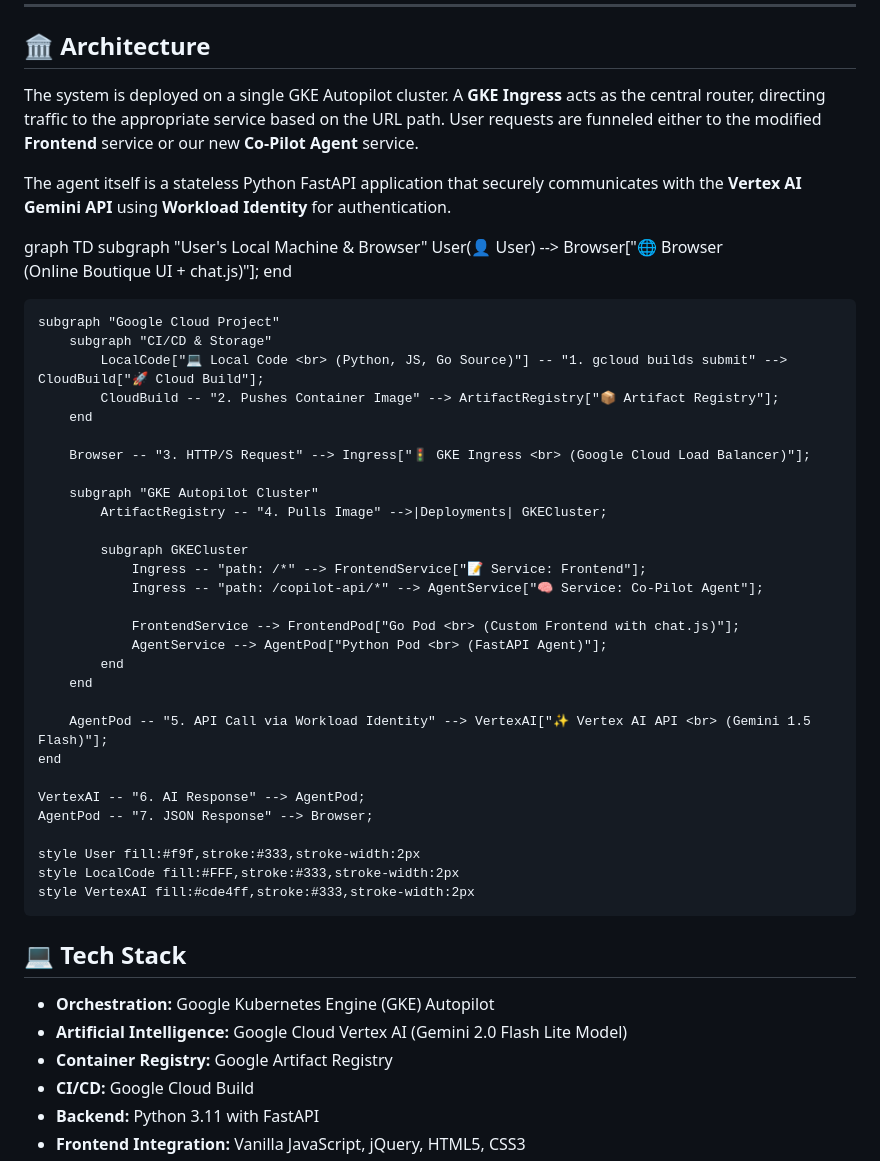
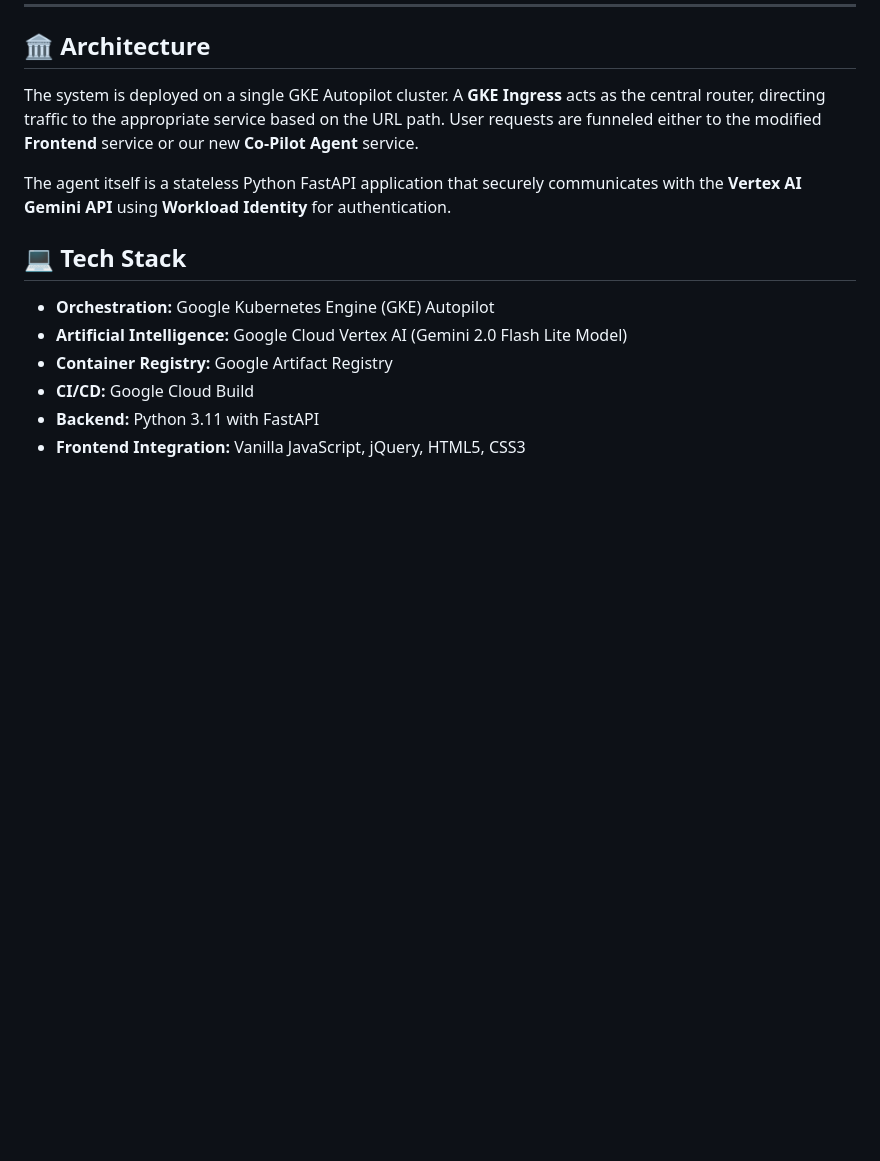
Before and after one commit to rufiix/Boutique-Co-Pilot, a Markdown page: README.md, the part around the change. Drawn GitHub-style; blank space fills up the shorter version.

```diff
--- a/README.md
+++ b/README.md
@@ -40,40 +40,6 @@ The system is deployed on a single GKE Autopilot cluster. A **GKE Ingress** acts
 
 The agent itself is a stateless Python FastAPI application that securely communicates with the **Vertex AI Gemini API** using **Workload Identity** for authentication.
 
-graph TD
-    subgraph "User's Local Machine & Browser"
-        User(👤 User) --> Browser["🌐 Browser <br> (Online Boutique UI + chat.js)"];
-    end
-
-    subgraph "Google Cloud Project"
-        subgraph "CI/CD & Storage"
-            LocalCode["💻 Local Code <br> (Python, JS, Go Source)"] -- "1. gcloud builds submit" --> CloudBuild["🚀 Cloud Build"];
-            CloudBuild -- "2. Pushes Container Image" --> ArtifactRegistry["📦 Artifact Registry"];
-        end
-
-        Browser -- "3. HTTP/S Request" --> Ingress["🚦 GKE Ingress <br> (Google Cloud Load Balancer)"];
-
-        subgraph "GKE Autopilot Cluster"
-            ArtifactRegistry -- "4. Pulls Image" -->|Deployments| GKECluster;
-
-            subgraph GKECluster
-                Ingress -- "path: /*" --> FrontendService["📝 Service: Frontend"];
-                Ingress -- "path: /copilot-api/*" --> AgentService["🧠 Service: Co-Pilot Agent"];
-
-                FrontendService --> FrontendPod["Go Pod <br> (Custom Frontend with chat.js)"];
-                AgentService --> AgentPod["Python Pod <br> (FastAPI Agent)"];
-            end
-        end
-
-        AgentPod -- "5. API Call via Workload Identity" --> VertexAI["✨ Vertex AI API <br> (Gemini 1.5 Flash)"];
-    end
-
-    VertexAI -- "6. AI Response" --> AgentPod;
-    AgentPod -- "7. JSON Response" --> Browser;
-
-    style User fill:#f9f,stroke:#333,stroke-width:2px
-    style LocalCode fill:#FFF,stroke:#333,stroke-width:2px
-    style VertexAI fill:#cde4ff,stroke:#333,stroke-width:2px
 
 
 ## 💻 Tech Stack
```
